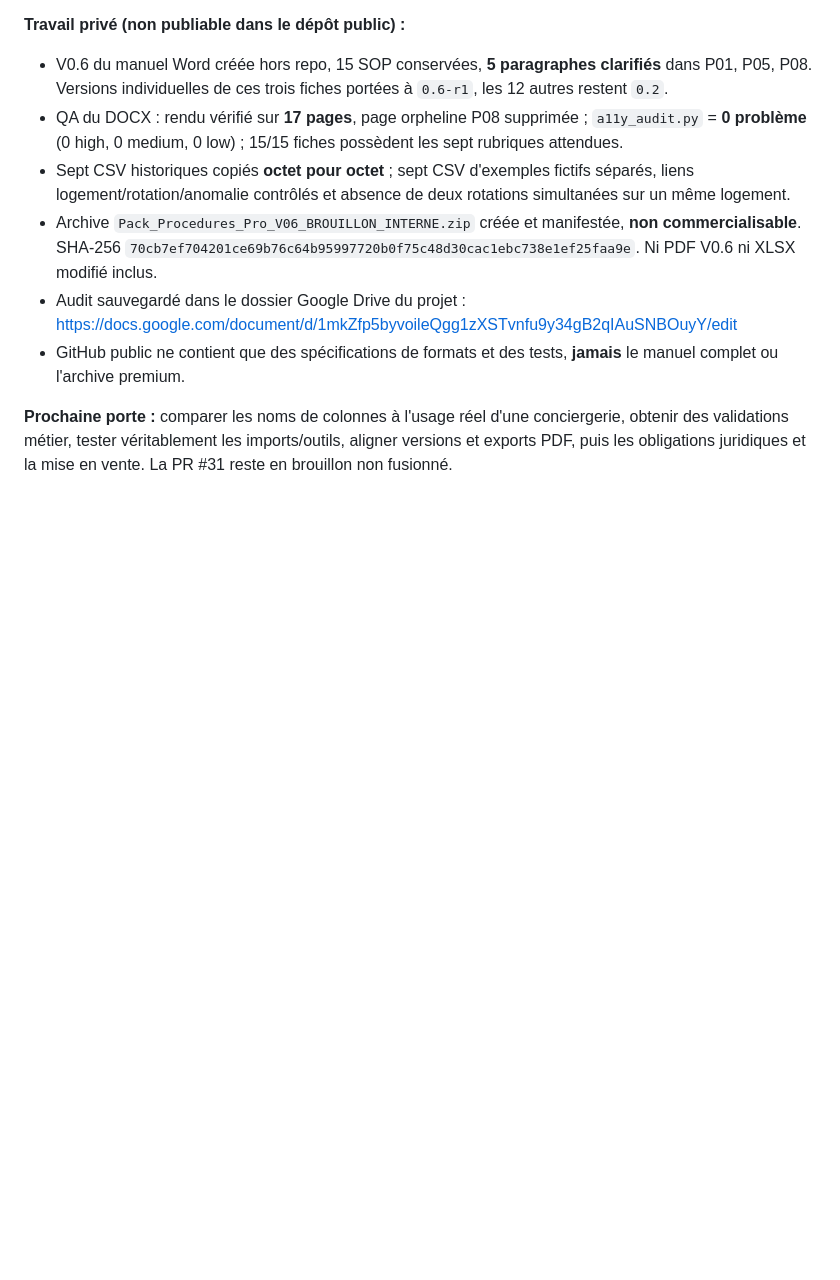
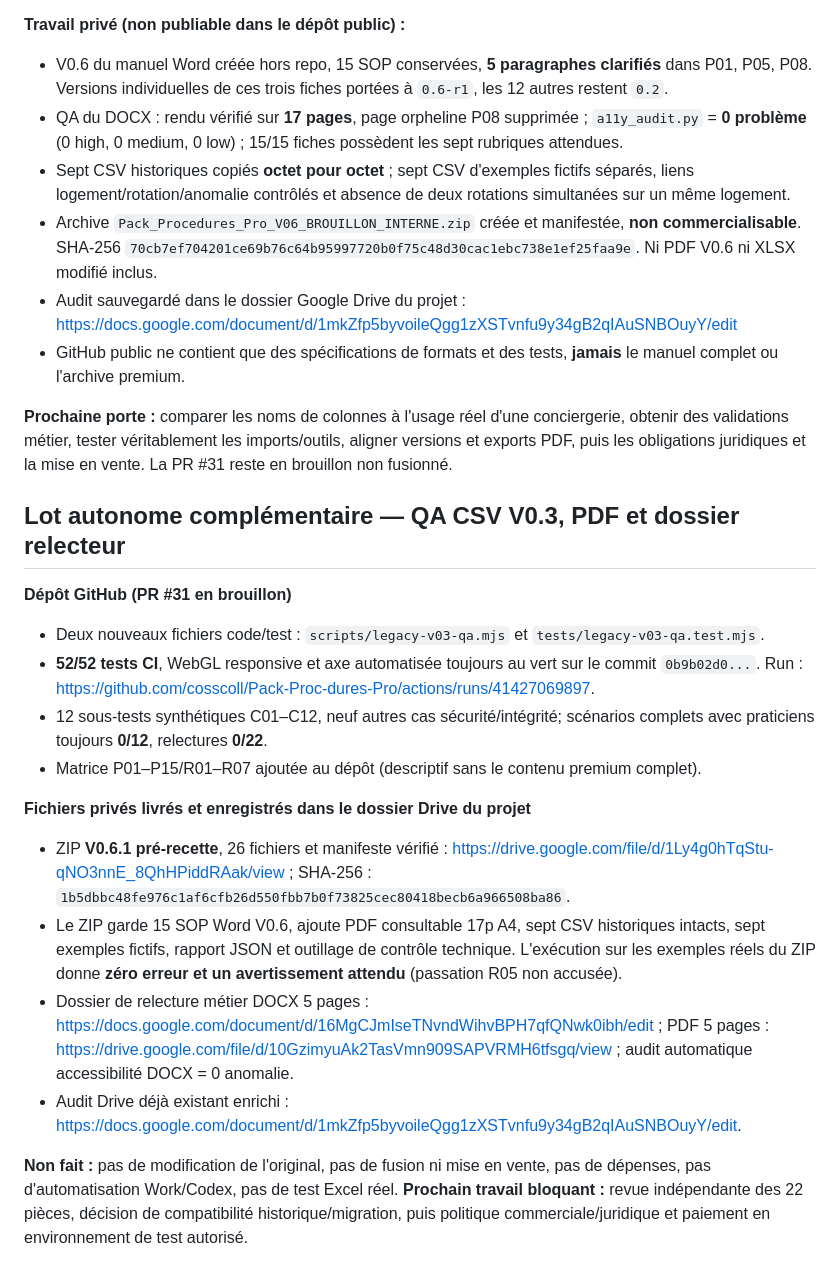
Before and after one commit to cosscoll/Pack-Proc-dures-Pro, a Markdown page: docs/BILAN_SESSION_2026-11-02.md, the part around the change. Drawn GitHub-style; blank space fills up the shorter version.

Commit message:
docs: journaliser nouveaux livrables Drive et audit de la session autonome

```diff
--- a/docs/BILAN_SESSION_2026-11-02.md
+++ b/docs/BILAN_SESSION_2026-11-02.md
@@ -124,3 +124,19 @@ Les premiers contrôles axe-core sur les nouveautés ont échoué à cause de l'
 - GitHub public ne contient que des spécifications de formats et des tests, **jamais** le manuel complet ou l'archive premium.
 
 **Prochaine porte :** comparer les noms de colonnes à l'usage réel d'une conciergerie, obtenir des validations métier, tester véritablement les imports/outils, aligner versions et exports PDF, puis les obligations juridiques et la mise en vente. La PR #31 reste en brouillon non fusionné.
+
+## Lot autonome complémentaire — QA CSV V0.3, PDF et dossier relecteur
+
+**Dépôt GitHub (PR #31 en brouillon)**
+- Deux nouveaux fichiers code/test : `scripts/legacy-v03-qa.mjs` et `tests/legacy-v03-qa.test.mjs`.
+- **52/52 tests CI**, WebGL responsive et axe automatisée toujours au vert sur le commit `0b9b02d0...`. Run : https://github.com/cosscoll/Pack-Proc-dures-Pro/actions/runs/41427069897.
+- 12 sous-tests synthétiques C01–C12, neuf autres cas sécurité/intégrité; scénarios complets avec praticiens toujours **0/12**, relectures **0/22**.
+- Matrice P01–P15/R01–R07 ajoutée au dépôt (descriptif sans le contenu premium complet).
+
+**Fichiers privés livrés et enregistrés dans le dossier Drive du projet**
+- ZIP **V0.6.1 pré-recette**, 26 fichiers et manifeste vérifié : https://drive.google.com/file/d/1Ly4g0hTqStu-qNO3nnE_8QhHPiddRAak/view ; SHA-256 : `1b5dbbc48fe976c1af6cfb26d550fbb7b0f73825cec80418becb6a966508ba86`.
+- Le ZIP garde 15 SOP Word V0.6, ajoute PDF consultable 17p A4, sept CSV historiques intacts, sept exemples fictifs, rapport JSON et outillage de contrôle technique. L'exécution sur les exemples réels du ZIP donne **zéro erreur et un avertissement attendu** (passation R05 non accusée).
+- Dossier de relecture métier DOCX 5 pages : https://docs.google.com/document/d/16MgCJmIseTNvndWihvBPH7qfQNwk0ibh/edit ; PDF 5 pages : https://drive.google.com/file/d/10GzimyuAk2TasVmn909SAPVRMH6tfsgq/view ; audit automatique accessibilité DOCX = 0 anomalie.
+- Audit Drive déjà existant enrichi : https://docs.google.com/document/d/1mkZfp5byvoileQgg1zXSTvnfu9y34gB2qIAuSNBOuyY/edit.
+
+**Non fait :** pas de modification de l'original, pas de fusion ni mise en vente, pas de dépenses, pas d'automatisation Work/Codex, pas de test Excel réel. **Prochain travail bloquant :** revue indépendante des 22 pièces, décision de compatibilité historique/migration, puis politique commerciale/juridique et paiement en environnement de test autorisé.
```
